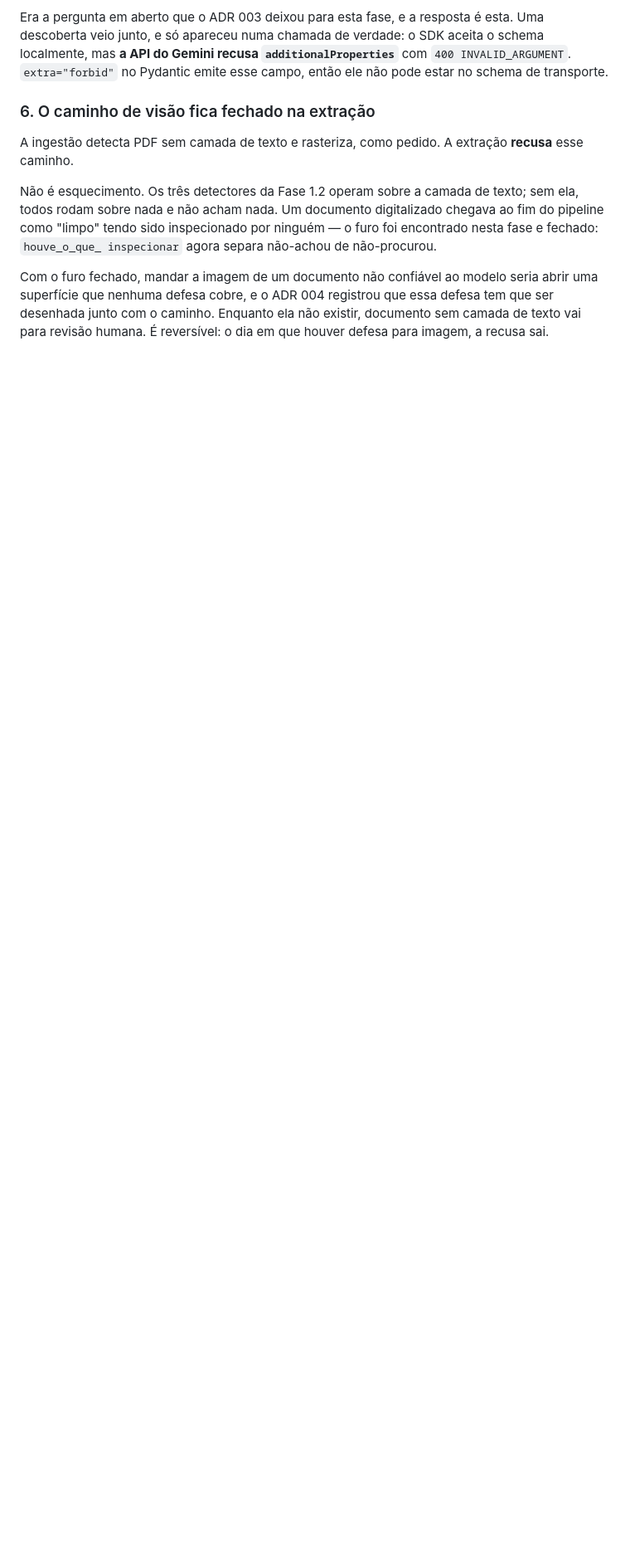
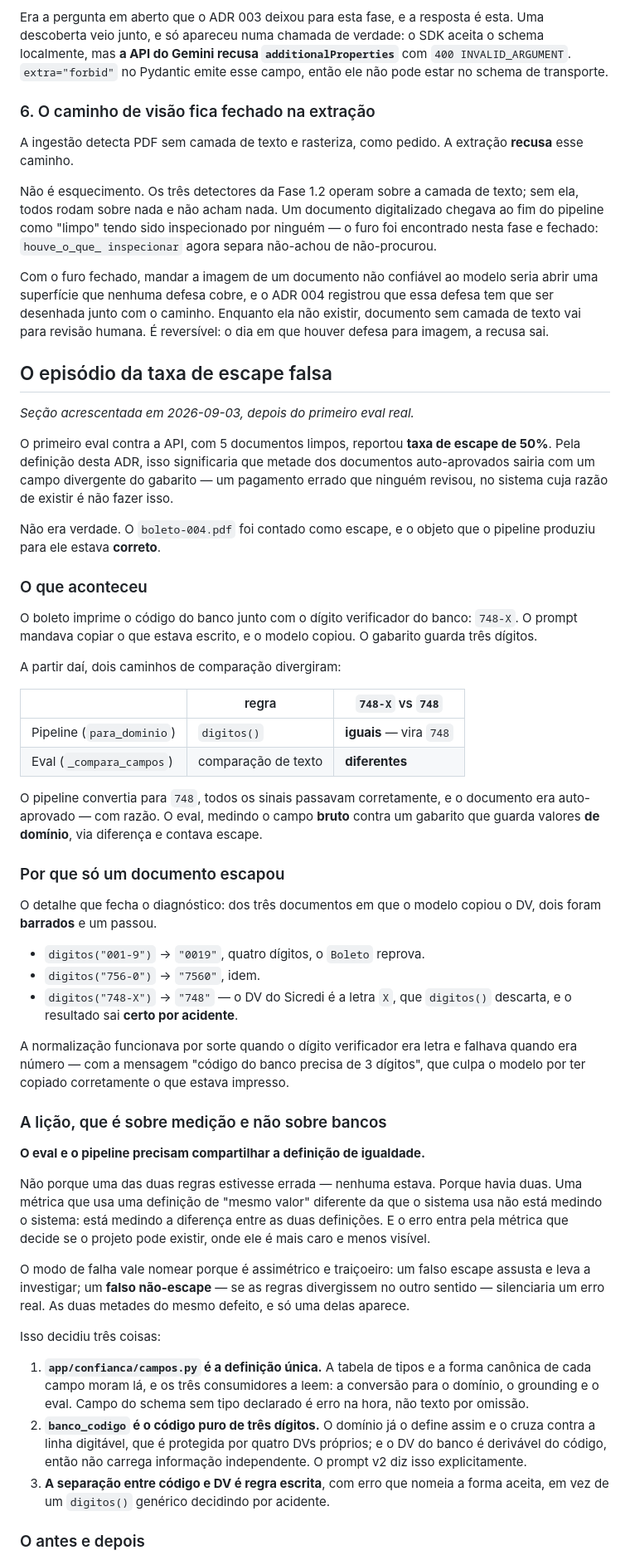
Before and after one commit to marcola20/extrator-docs-financeiros, a Markdown page: docs/adr/005-sinais-de-confianca.md, the part around one of its changes. Shown at 83% size. GitHub-like rendering; blank space fills up the shorter version.

```diff
--- a/docs/adr/005-sinais-de-confianca.md
+++ b/docs/adr/005-sinais-de-confianca.md
@@ -138,3 +138,79 @@ essa defesa tem que ser desenhada junto com o caminho. Enquanto ela não
 existir, documento sem camada de texto vai para revisão humana. É reversível:
 o dia em que houver defesa para imagem, a recusa sai.
 
+## O episódio da taxa de escape falsa
+
+*Seção acrescentada em 2026-09-03, depois do primeiro eval real.*
+
+O primeiro eval contra a API, com 5 documentos limpos, reportou **taxa de
+escape de 50%**. Pela definição desta ADR, isso significaria que metade dos
+documentos auto-aprovados sairia com um campo divergente do gabarito — um
+pagamento errado que ninguém revisou, no sistema cuja razão de existir é não
+fazer isso.
+
+Não era verdade. O `boleto-004.pdf` foi contado como escape, e o objeto que
+o pipeline produziu para ele estava **correto**.
+
+### O que aconteceu
+
+O boleto imprime o código do banco junto com o dígito verificador do banco:
+`748-X`. O prompt mandava copiar o que estava escrito, e o modelo copiou. O
+gabarito guarda três dígitos.
+
+A partir daí, dois caminhos de comparação divergiram:
+
+| | regra | `748-X` vs `748` |
+|---|---|---|
+| Pipeline (`para_dominio`) | `digitos()` | **iguais** — vira `748` |
+| Eval (`_compara_campos`) | comparação de texto | **diferentes** |
+
+O pipeline convertia para `748`, todos os sinais passavam corretamente, e o
+documento era auto-aprovado — com razão. O eval, medindo o campo **bruto**
+contra um gabarito que guarda valores **de domínio**, via diferença e contava
+escape.
+
+### Por que só um documento escapou
+
+O detalhe que fecha o diagnóstico: dos três documentos em que o modelo copiou
+o DV, dois foram **barrados** e um passou.
+
+- `digitos("001-9")` → `"0019"`, quatro dígitos, o `Boleto` reprova.
+- `digitos("756-0")` → `"7560"`, idem.
+- `digitos("748-X")` → `"748"` — o DV do Sicredi é a letra `X`, que
+  `digitos()` descarta, e o resultado sai **certo por acidente**.
+
+A normalização funcionava por sorte quando o dígito verificador era letra e
+falhava quando era número — com a mensagem "código do banco precisa de 3
+dígitos", que culpa o modelo por ter copiado corretamente o que estava
+impresso.
+
+### A lição, que é sobre medição e não sobre bancos
+
+**O eval e o pipeline precisam compartilhar a definição de igualdade.**
+
+Não porque uma das duas regras estivesse errada — nenhuma estava. Porque
+havia duas. Uma métrica que usa uma definição de "mesmo valor" diferente da
+que o sistema usa não está medindo o sistema: está medindo a diferença entre
+as duas definições. E o erro entra pela métrica que decide se o projeto pode
+existir, onde ele é mais caro e menos visível.
+
+O modo de falha vale nomear porque é assimétrico e traiçoeiro: um falso
+escape assusta e leva a investigar; um **falso não-escape** — se as regras
+divergissem no outro sentido — silenciaria um erro real. As duas metades do
+mesmo defeito, e só uma delas aparece.
+
+Isso decidiu três coisas:
+
+1. **`app/confianca/campos.py` é a definição única.** A tabela de tipos e a
+   forma canônica de cada campo moram lá, e os três consumidores a leem: a
+   conversão para o domínio, o grounding e o eval. Campo do schema sem tipo
+   declarado é erro na hora, não texto por omissão.
+2. **`banco_codigo` é o código puro de três dígitos.** O domínio já o define
+   assim e o cruza contra a linha digitável, que é protegida por quatro DVs
+   próprios; e o DV do banco é derivável do código, então não carrega
+   informação independente. O prompt v2 diz isso explicitamente.
+3. **A separação entre código e DV é regra escrita**, com erro que nomeia a
+   forma aceita, em vez de um `digitos()` genérico decidindo por acidente.
+
+### O antes e depois
+
```
Also changed, not shown: other parts of docs/adr/005-sinais-de-confianca.md (+19 -0 lines), README.md (+20 -7 lines).
